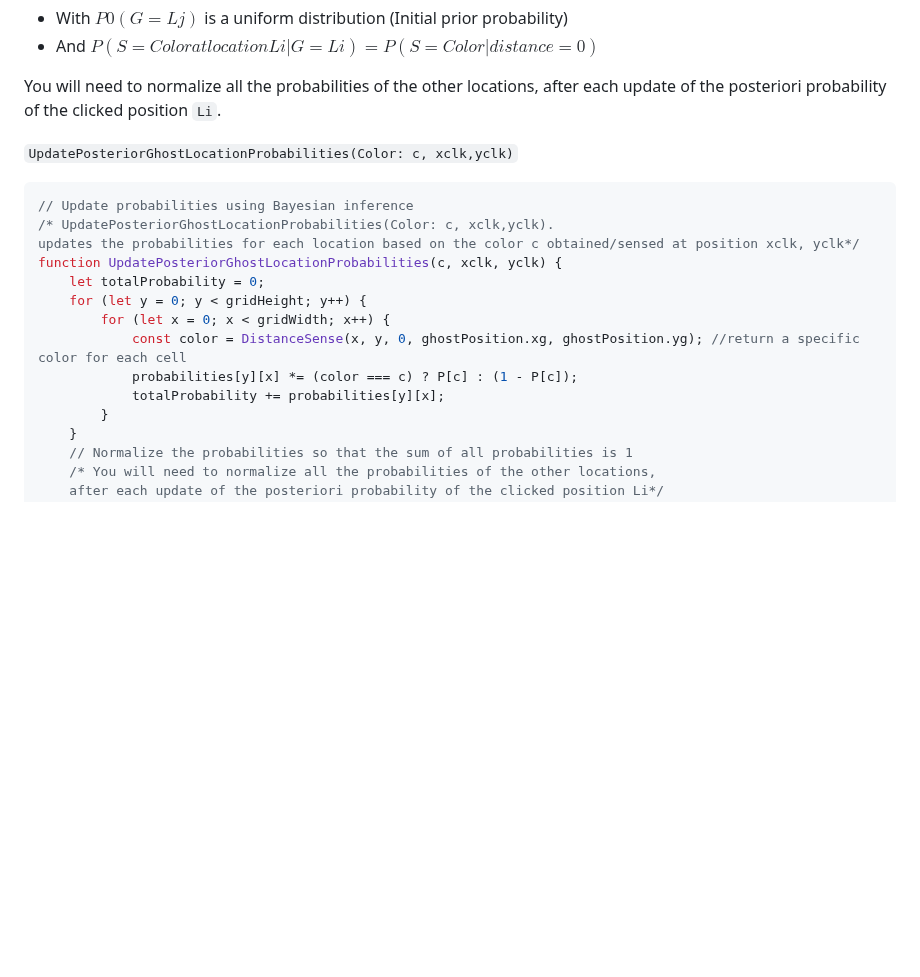
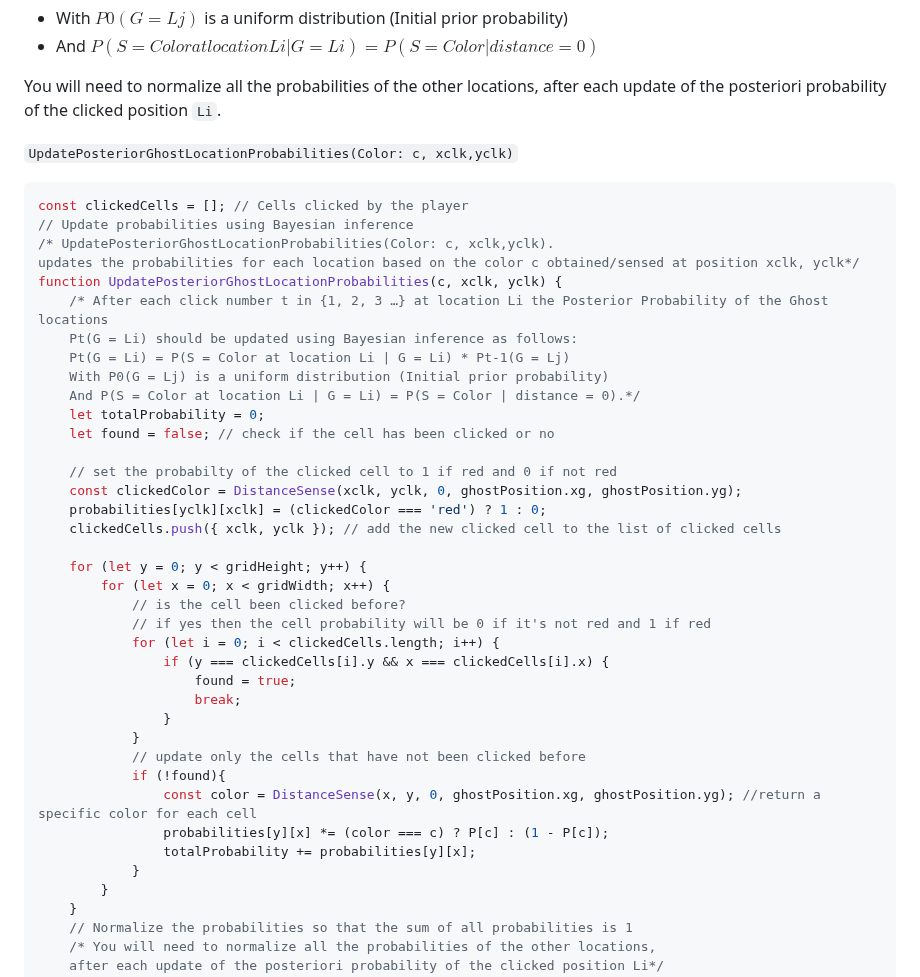
Before and after one commit to NiemaAM/Ghost-Buster-Game, a Markdown page: README.md, the part around the change. Drawn GitHub-style; blank space fills up the shorter version.

````diff
--- a/README.md
+++ b/README.md
@@ -292,16 +292,40 @@ You will need to normalize all the probabilities of the other locations, after e
 
 `UpdatePosteriorGhostLocationProbabilities(Color: c, xclk,yclk)`
 ```javascript
+const clickedCells = []; // Cells clicked by the player
 // Update probabilities using Bayesian inference
 /* UpdatePosteriorGhostLocationProbabilities(Color: c, xclk,yclk).
 updates the probabilities for each location based on the color c obtained/sensed at position xclk, yclk*/
 function UpdatePosteriorGhostLocationProbabilities(c, xclk, yclk) {
+    /* After each click number t in {1, 2, 3 …} at location Li the Posterior Probability of the Ghost locations
+    Pt(G = Li) should be updated using Bayesian inference as follows:
+    Pt(G = Li) = P(S = Color at location Li | G = Li) * Pt-1(G = Lj)
+    With P0(G = Lj) is a uniform distribution (Initial prior probability)
+    And P(S = Color at location Li | G = Li) = P(S = Color | distance = 0).*/
     let totalProbability = 0;
+    let found = false; // check if the cell has been clicked or no
+
+    // set the probabilty of the clicked cell to 1 if red and 0 if not red
+    const clickedColor = DistanceSense(xclk, yclk, 0, ghostPosition.xg, ghostPosition.yg);
+    probabilities[yclk][xclk] = (clickedColor === 'red') ? 1 : 0;
+    clickedCells.push({ xclk, yclk }); // add the new clicked cell to the list of clicked cells
+
     for (let y = 0; y < gridHeight; y++) {
         for (let x = 0; x < gridWidth; x++) {
-            const color = DistanceSense(x, y, 0, ghostPosition.xg, ghostPosition.yg); //return a specific color for each cell
-            probabilities[y][x] *= (color === c) ? P[c] : (1 - P[c]);
-            totalProbability += probabilities[y][x];
+            // is the cell been clicked before?
+            // if yes then the cell probability will be 0 if it's not red and 1 if red
+            for (let i = 0; i < clickedCells.length; i++) {
+                if (y === clickedCells[i].y && x === clickedCells[i].x) {
+                    found = true;
+                    break;
+                }
+            }
+            // update only the cells that have not been clicked before
+            if (!found){
+                const color = DistanceSense(x, y, 0, ghostPosition.xg, ghostPosition.yg); //return a specific color for each cell
+                probabilities[y][x] *= (color === c) ? P[c] : (1 - P[c]);
+                totalProbability += probabilities[y][x];
+            }
         }
     }
     // Normalize the probabilities so that the sum of all probabilities is 1
````
